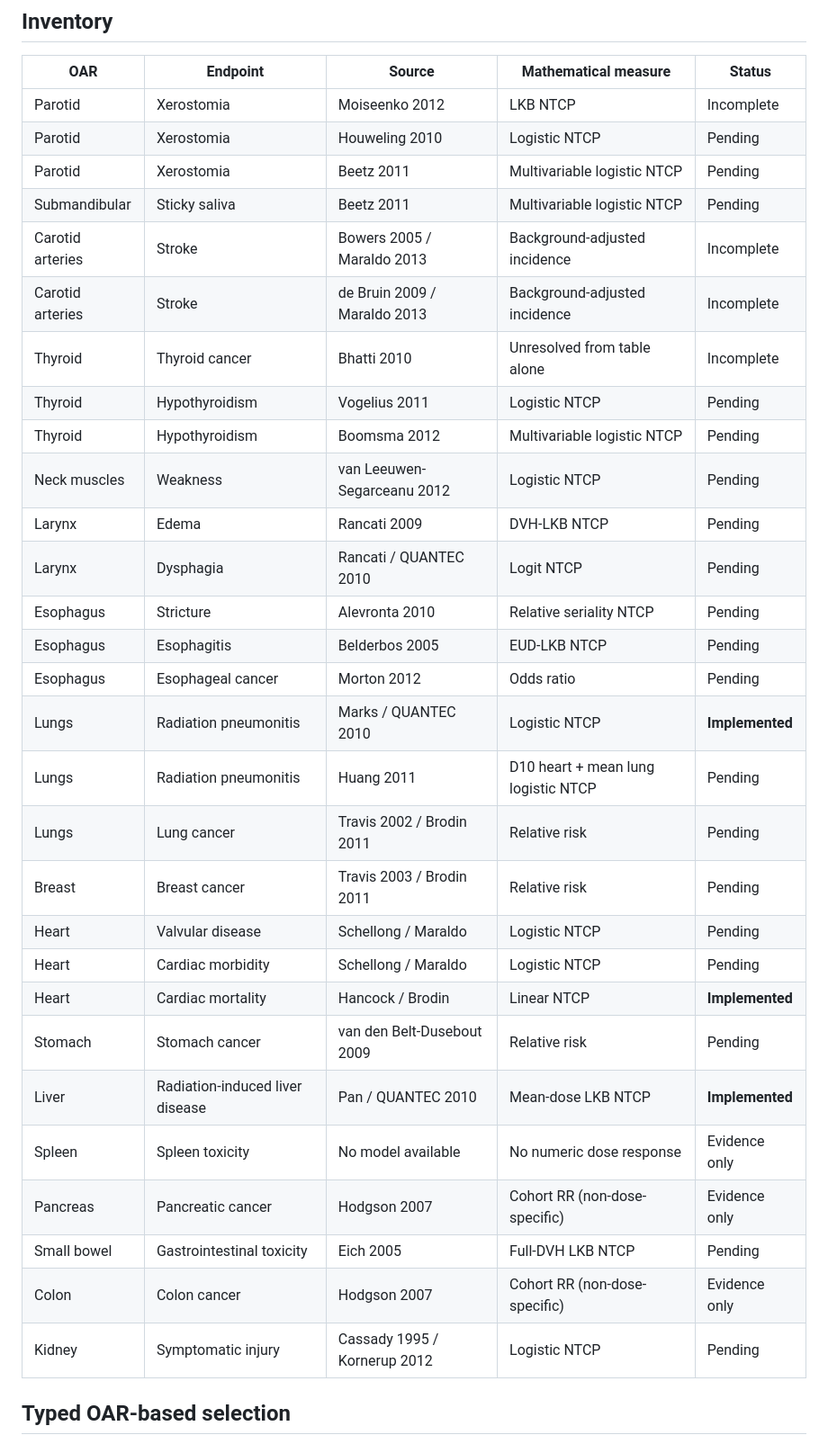
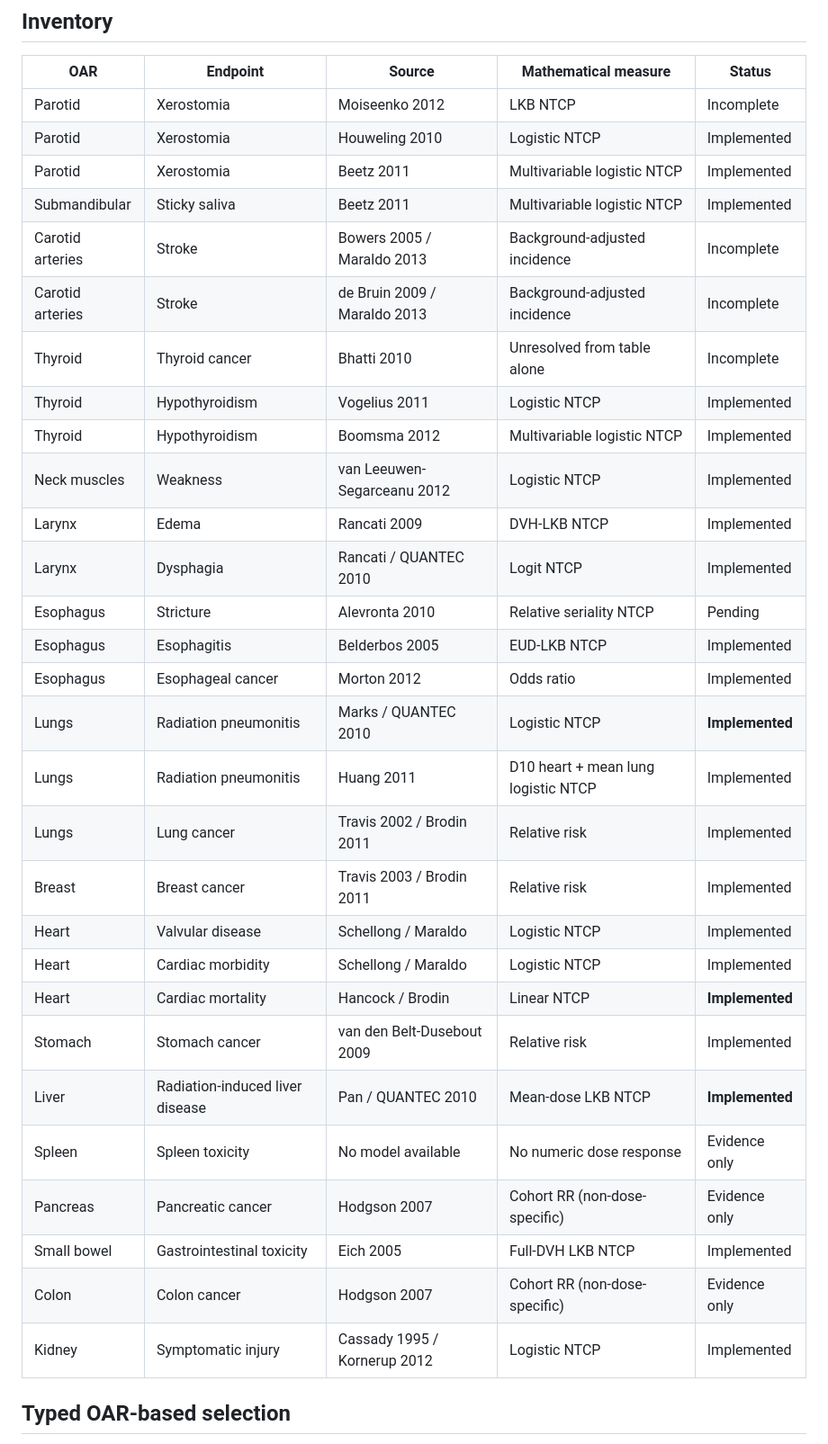
Before and after one commit to emintavlayan/risk-based-radiotherapy-planning, a Markdown page: docs/MODEL-CATALOGUE.md, the part around one of its changes. Shown at 90% size. GitHub-like rendering.

Commit message:
Document the 21 executable models, 8 blocked entries and validated metric conventions

```diff
--- a/docs/MODEL-CATALOGUE.md
+++ b/docs/MODEL-CATALOGUE.md
@@ -18,34 +18,34 @@ The inventory contains 29 study/model/evidence rows across 17 canonical OAR cate
 | OAR | Endpoint | Source | Mathematical measure | Status |
 |---|---|---|---|---|
 | Parotid | Xerostomia | Moiseenko 2012 | LKB NTCP | Incomplete |
-| Parotid | Xerostomia | Houweling 2010 | Logistic NTCP | Pending |
-| Parotid | Xerostomia | Beetz 2011 | Multivariable logistic NTCP | Pending |
-| Submandibular | Sticky saliva | Beetz 2011 | Multivariable logistic NTCP | Pending |
+| Parotid | Xerostomia | Houweling 2010 | Logistic NTCP | Implemented |
+| Parotid | Xerostomia | Beetz 2011 | Multivariable logistic NTCP | Implemented |
+| Submandibular | Sticky saliva | Beetz 2011 | Multivariable logistic NTCP | Implemented |
 | Carotid arteries | Stroke | Bowers 2005 / Maraldo 2013 | Background-adjusted incidence | Incomplete |
 | Carotid arteries | Stroke | de Bruin 2009 / Maraldo 2013 | Background-adjusted incidence | Incomplete |
 | Thyroid | Thyroid cancer | Bhatti 2010 | Unresolved from table alone | Incomplete |
-| Thyroid | Hypothyroidism | Vogelius 2011 | Logistic NTCP | Pending |
-| Thyroid | Hypothyroidism | Boomsma 2012 | Multivariable logistic NTCP | Pending |
-| Neck muscles | Weakness | van Leeuwen-Segarceanu 2012 | Logistic NTCP | Pending |
-| Larynx | Edema | Rancati 2009 | DVH-LKB NTCP | Pending |
-| Larynx | Dysphagia | Rancati / QUANTEC 2010 | Logit NTCP | Pending |
+| Thyroid | Hypothyroidism | Vogelius 2011 | Logistic NTCP | Implemented |
+| Thyroid | Hypothyroidism | Boomsma 2012 | Multivariable logistic NTCP | Implemented |
+| Neck muscles | Weakness | van Leeuwen-Segarceanu 2012 | Logistic NTCP | Implemented |
+| Larynx | Edema | Rancati 2009 | DVH-LKB NTCP | Implemented |
+| Larynx | Dysphagia | Rancati / QUANTEC 2010 | Logit NTCP | Implemented |
 | Esophagus | Stricture | Alevronta 2010 | Relative seriality NTCP | Pending |
-| Esophagus | Esophagitis | Belderbos 2005 | EUD-LKB NTCP | Pending |
-| Esophagus | Esophageal cancer | Morton 2012 | Odds ratio | Pending |
+| Esophagus | Esophagitis | Belderbos 2005 | EUD-LKB NTCP | Implemented |
+| Esophagus | Esophageal cancer | Morton 2012 | Odds ratio | Implemented |
 | Lungs | Radiation pneumonitis | Marks / QUANTEC 2010 | Logistic NTCP | **Implemented** |
-| Lungs | Radiation pneumonitis | Huang 2011 | D10 heart + mean lung logistic NTCP | Pending |
-| Lungs | Lung cancer | Travis 2002 / Brodin 2011 | Relative risk | Pending |
-| Breast | Breast cancer | Travis 2003 / Brodin 2011 | Relative risk | Pending |
-| Heart | Valvular disease | Schellong / Maraldo | Logistic NTCP | Pending |
-| Heart | Cardiac morbidity | Schellong / Maraldo | Logistic NTCP | Pending |
+| Lungs | Radiation pneumonitis | Huang 2011 | D10 heart + mean lung logistic NTCP | Implemented |
+| Lungs | Lung cancer | Travis 2002 / Brodin 2011 | Relative risk | Implemented |
+| Breast | Breast cancer | Travis 2003 / Brodin 2011 | Relative risk | Implemented |
+| Heart | Valvular disease | Schellong / Maraldo | Logistic NTCP | Implemented |
+| Heart | Cardiac morbidity | Schellong / Maraldo | Logistic NTCP | Implemented |
 | Heart | Cardiac mortality | Hancock / Brodin | Linear NTCP | **Implemented** |
-| Stomach | Stomach cancer | van den Belt-Dusebout 2009 | Relative risk | Pending |
+| Stomach | Stomach cancer | van den Belt-Dusebout 2009 | Relative risk | Implemented |
 | Liver | Radiation-induced liver disease | Pan / QUANTEC 2010 | Mean-dose LKB NTCP | **Implemented** |
 | Spleen | Spleen toxicity | No model available | No numeric dose response | Evidence only |
 | Pancreas | Pancreatic cancer | Hodgson 2007 | Cohort RR (non-dose-specific) | Evidence only |
-| Small bowel | Gastrointestinal toxicity | Eich 2005 | Full-DVH LKB NTCP | Pending |
+| Small bowel | Gastrointestinal toxicity | Eich 2005 | Full-DVH LKB NTCP | Implemented |
 | Colon | Colon cancer | Hodgson 2007 | Cohort RR (non-dose-specific) | Evidence only |
-| Kidney | Symptomatic injury | Cassady 1995 / Kornerup 2012 | Logistic NTCP | Pending |
+| Kidney | Symptomatic injury | Cassady 1995 / Kornerup 2012 | Logistic NTCP | Implemented |
 
 ## Typed OAR-based selection
 
```
Also changed, not shown: other parts of docs/MODEL-CATALOGUE.md (+30 -4 lines).
